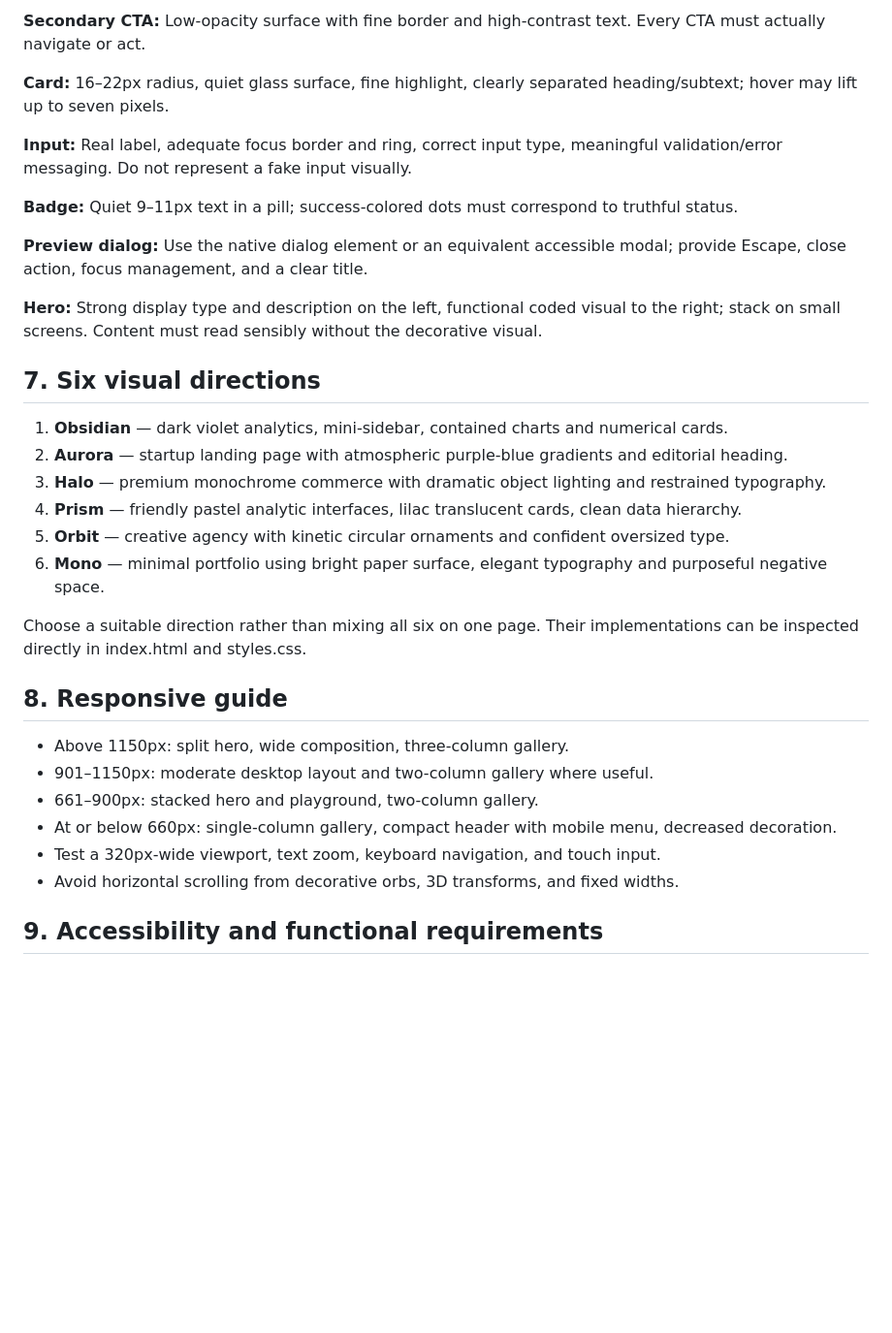
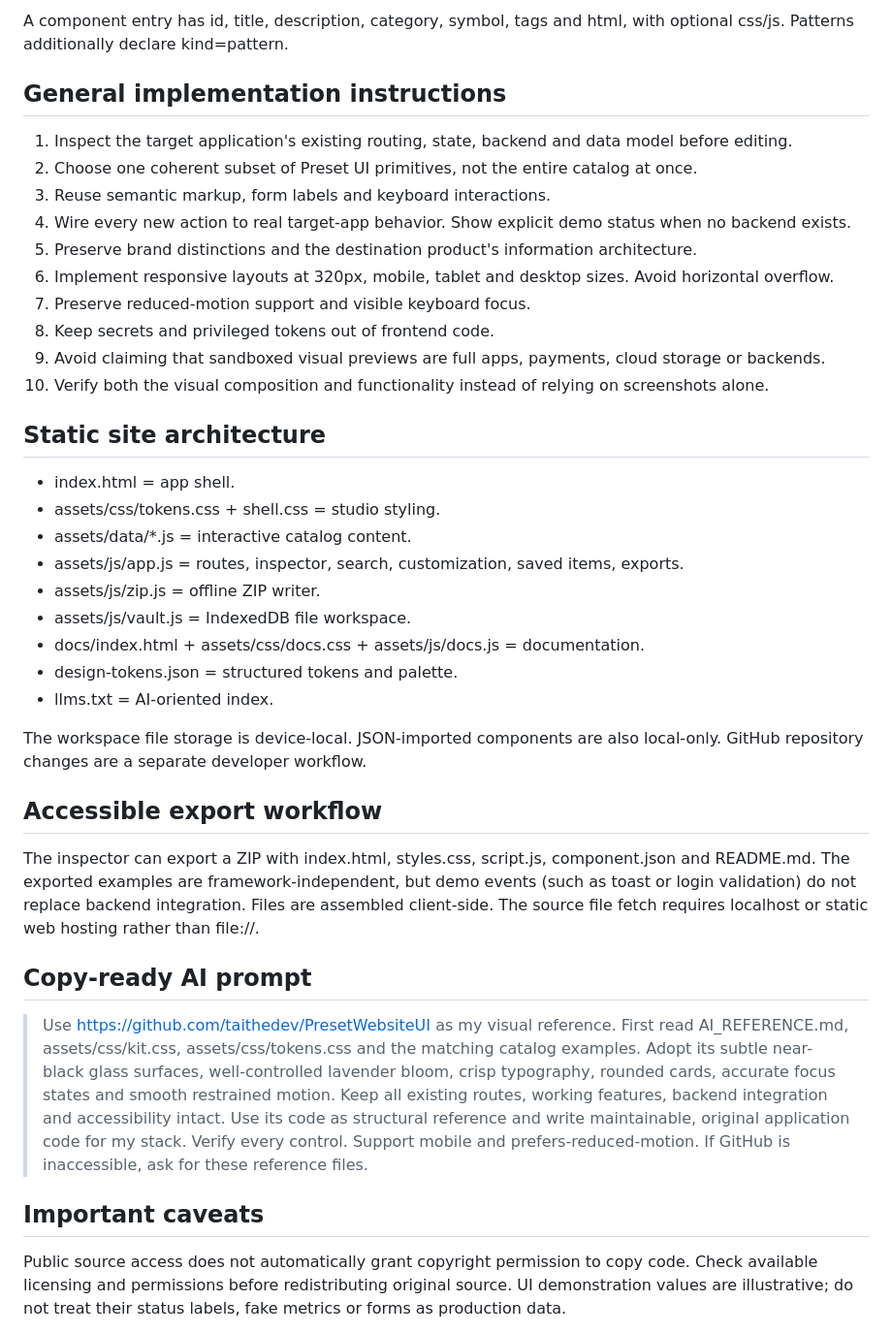
Before and after one commit to taithedev/PresetWebsiteUI, a Markdown page: AI_REFERENCE.md, the part around one of its changes. Shown at 97% size. GitHub-like rendering; blank space fills up the shorter version.

```diff
--- a/AI_REFERENCE.md
+++ b/AI_REFERENCE.md
@@ -140,35 +105,42 @@ Use cubic-bezier(.22,1,.36,1). Avoid scroll hijacking, bouncing dashboards, layo
 
-**Secondary CTA:** Low-opacity surface with fine border and high-contrast text. Every CTA must actually navigate or act.
+A component entry has id, title, description, category, symbol, tags and html, with optional css/js. Patterns additionally declare kind=pattern.
 
-**Card:** 16–22px radius, quiet glass surface, fine highlight, clearly separated heading/subtext; hover may lift up to seven pixels.
+## General implementation instructions
 
-**Input:** Real label, adequate focus border and ring, correct input type, meaningful validation/error messaging. Do not represent a fake input visually.
+1. Inspect the target application's existing routing, state, backend and data model before editing.
+2. Choose one coherent subset of Preset UI primitives, not the entire catalog at once.
+3. Reuse semantic markup, form labels and keyboard interactions.
+4. Wire every new action to real target-app behavior. Show explicit demo status when no backend exists.
+5. Preserve brand distinctions and the destination product's information architecture.
+6. Implement responsive layouts at 320px, mobile, tablet and desktop sizes. Avoid horizontal overflow.
+7. Preserve reduced-motion support and visible keyboard focus.
+8. Keep secrets and privileged tokens out of frontend code.
+9. Avoid claiming that sandboxed visual previews are full apps, payments, cloud storage or backends.
+10. Verify both the visual composition and functionality instead of relying on screenshots alone.
 
-**Badge:** Quiet 9–11px text in a pill; success-colored dots must correspond to truthful status.
+## Static site architecture
 
-**Preview dialog:** Use the native dialog element or an equivalent accessible modal; provide Escape, close action, focus management, and a clear title.
+- index.html = app shell.
+- assets/css/tokens.css + shell.css = studio styling.
+- assets/data/*.js = interactive catalog content.
+- assets/js/app.js = routes, inspector, search, customization, saved items, exports.
+- assets/js/zip.js = offline ZIP writer.
+- assets/js/vault.js = IndexedDB file workspace.
+- docs/index.html + assets/css/docs.css + assets/js/docs.js = documentation.
+- design-tokens.json = structured tokens and palette.
+- llms.txt = AI-oriented index.
 
-**Hero:** Strong display type and description on the left, functional coded visual to the right; stack on small screens. Content must read sensibly without the decorative visual.
+The workspace file storage is device-local. JSON-imported components are also local-only. GitHub repository changes are a separate developer workflow.
 
-## 7. Six visual directions
+## Accessible export workflow
 
-1. **Obsidian** — dark violet analytics, mini-sidebar, contained charts and numerical cards.
-2. **Aurora** — startup landing page with atmospheric purple-blue gradients and editorial heading.
-3. **Halo** — premium monochrome commerce with dramatic object lighting and restrained typography.
-4. **Prism** — friendly pastel analytic interfaces, lilac translucent cards, clean data hierarchy.
-5. **Orbit** — creative agency with kinetic circular ornaments and confident oversized type.
-6. **Mono** — minimal portfolio using bright paper surface, elegant typography and purposeful negative space.
+The inspector can export a ZIP with index.html, styles.css, script.js, component.json and README.md. The exported examples are framework-independent, but demo events (such as toast or login validation) do not replace backend integration. Files are assembled client-side. The source file fetch requires localhost or static web hosting rather than file://.
 
-Choose a suitable direction rather than mixing all six on one page. Their implementations can be inspected directly in index.html and styles.css.
+## Copy-ready AI prompt
 
-## 8. Responsive guide
+> Use https://github.com/taithedev/PresetWebsiteUI as my visual reference. First read AI_REFERENCE.md, assets/css/kit.css, assets/css/tokens.css and the matching catalog examples. Adopt its subtle near-black glass surfaces, well-controlled lavender bloom, crisp typography, rounded cards, accurate focus states and smooth restrained motion. Keep all existing routes, working features, backend integration and accessibility intact. Use its code as structural reference and write maintainable, original application code for my stack. Verify every control. Support mobile and prefers-reduced-motion. If GitHub is inaccessible, ask for these reference files.
 
-- Above 1150px: split hero, wide composition, three-column gallery.
-- 901–1150px: moderate desktop layout and two-column gallery where useful.
-- 661–900px: stacked hero and playground, two-column gallery.
-- At or below 660px: single-column gallery, compact header with mobile menu, decreased decoration.
-- Test a 320px-wide viewport, text zoom, keyboard navigation, and touch input.
-- Avoid horizontal scrolling from decorative orbs, 3D transforms, and fixed widths.
+## Important caveats
 
-## 9. Accessibility and functional requirements
+Public source access does not automatically grant copyright permission to copy code. Check available licensing and permissions before redistributing original source. UI demonstration values are illustrative; do not treat their status labels, fake metrics or forms as production data.
 
```
Also changed, not shown: other parts of AI_REFERENCE.md (+81 -143 lines).
